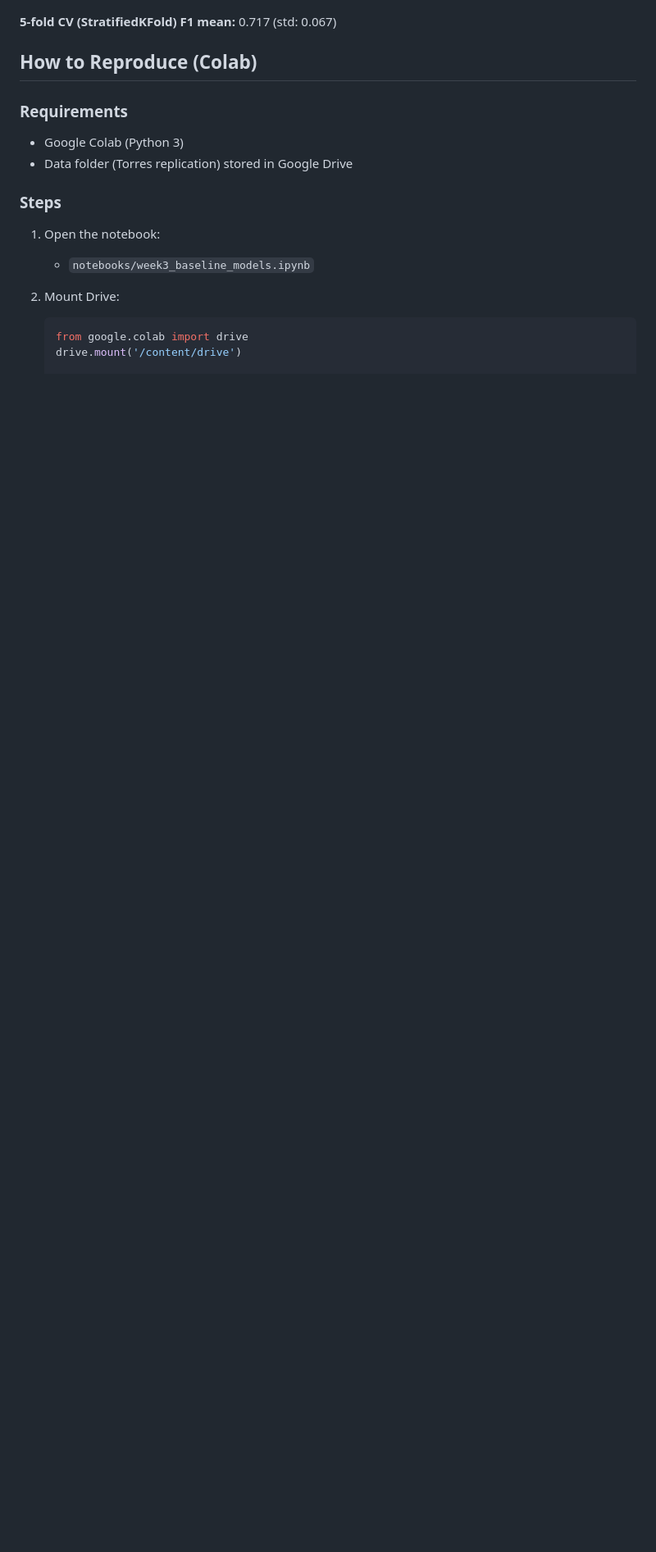
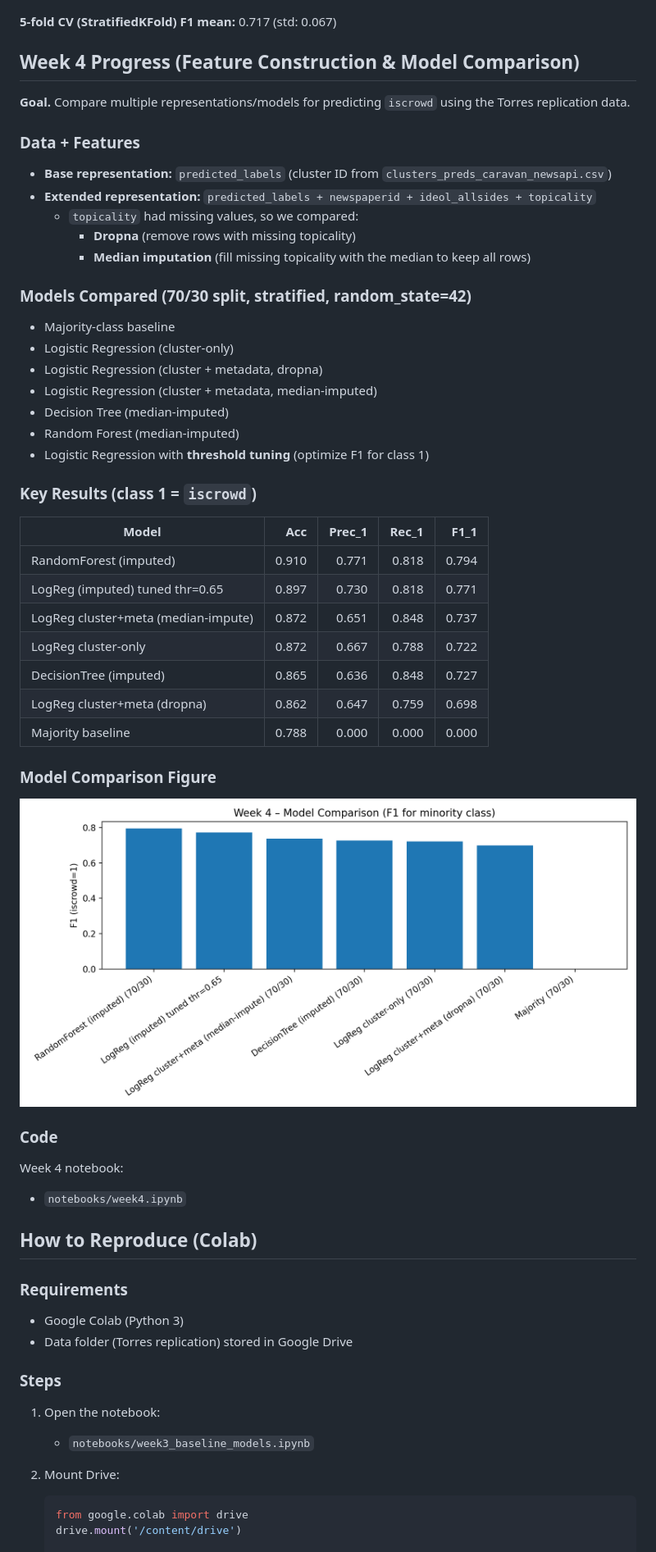
Before and after one commit to TemurAkhtamjonov/STATS201_project, a Markdown page: README.md, the part around the change. Shown at 82% size. GitHub-like rendering; blank space fills up the shorter version.

Commit message:
Update README for Week 4 progress

```diff
--- a/README.md
+++ b/README.md
@@ -92,6 +92,44 @@ TN=110, FP=13, FN=7, TP=26
 
 **5-fold CV (StratifiedKFold) F1 mean:** 0.717 (std: 0.067)
 
+## Week 4 Progress (Feature Construction & Model Comparison)
+
+**Goal.** Compare multiple representations/models for predicting `iscrowd` using the Torres replication data.
+
+### Data + Features
+- **Base representation:** `predicted_labels` (cluster ID from `clusters_preds_caravan_newsapi.csv`)
+- **Extended representation:** `predicted_labels + newspaperid + ideol_allsides + topicality`
+  - `topicality` had missing values, so we compared:
+    - **Dropna** (remove rows with missing topicality)
+    - **Median imputation** (fill missing topicality with the median to keep all rows)
+
+### Models Compared (70/30 split, stratified, random_state=42)
+- Majority-class baseline
+- Logistic Regression (cluster-only)
+- Logistic Regression (cluster + metadata, dropna)
+- Logistic Regression (cluster + metadata, median-imputed)
+- Decision Tree (median-imputed)
+- Random Forest (median-imputed)
+- Logistic Regression with **threshold tuning** (optimize F1 for class 1)
+
+### Key Results (class 1 = `iscrowd`)
+| Model | Acc | Prec_1 | Rec_1 | F1_1 |
+|---|---:|---:|---:|---:|
+| RandomForest (imputed) | 0.910 | 0.771 | 0.818 | 0.794 |
+| LogReg (imputed) tuned thr=0.65 | 0.897 | 0.730 | 0.818 | 0.771 |
+| LogReg cluster+meta (median-impute) | 0.872 | 0.651 | 0.848 | 0.737 |
+| LogReg cluster-only | 0.872 | 0.667 | 0.788 | 0.722 |
+| DecisionTree (imputed) | 0.865 | 0.636 | 0.848 | 0.727 |
+| LogReg cluster+meta (dropna) | 0.862 | 0.647 | 0.759 | 0.698 |
+| Majority baseline | 0.788 | 0.000 | 0.000 | 0.000 |
+
+### Model Comparison Figure
+![Week 4 model comparison](figures/week4_model_comparison.png)
+
+### Code
+Week 4 notebook:
+- `notebooks/week4.ipynb`
+
 ## How to Reproduce (Colab)
 
 ### Requirements
```
